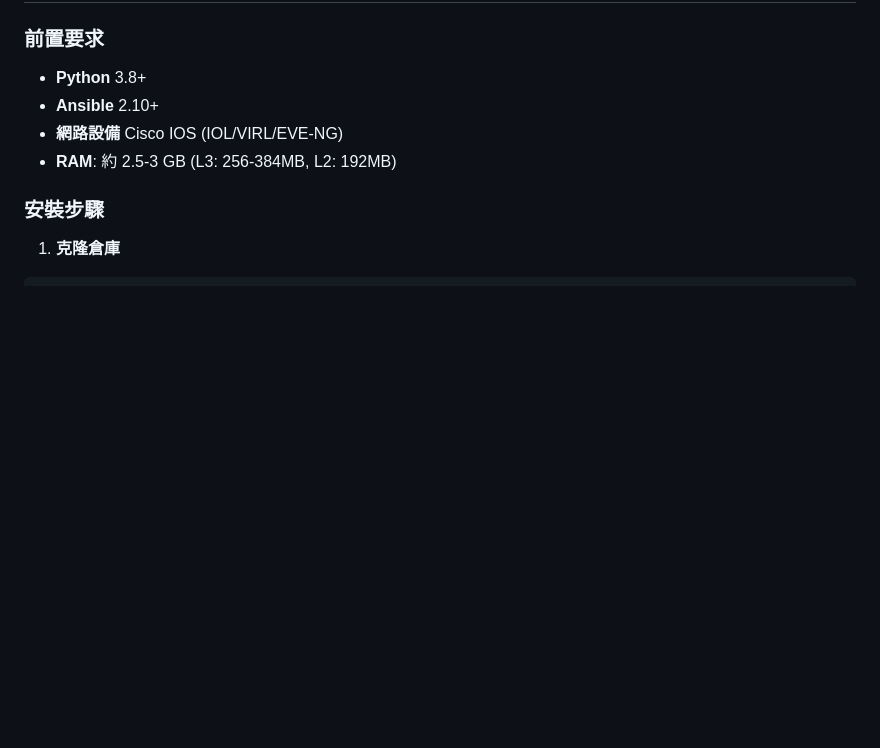
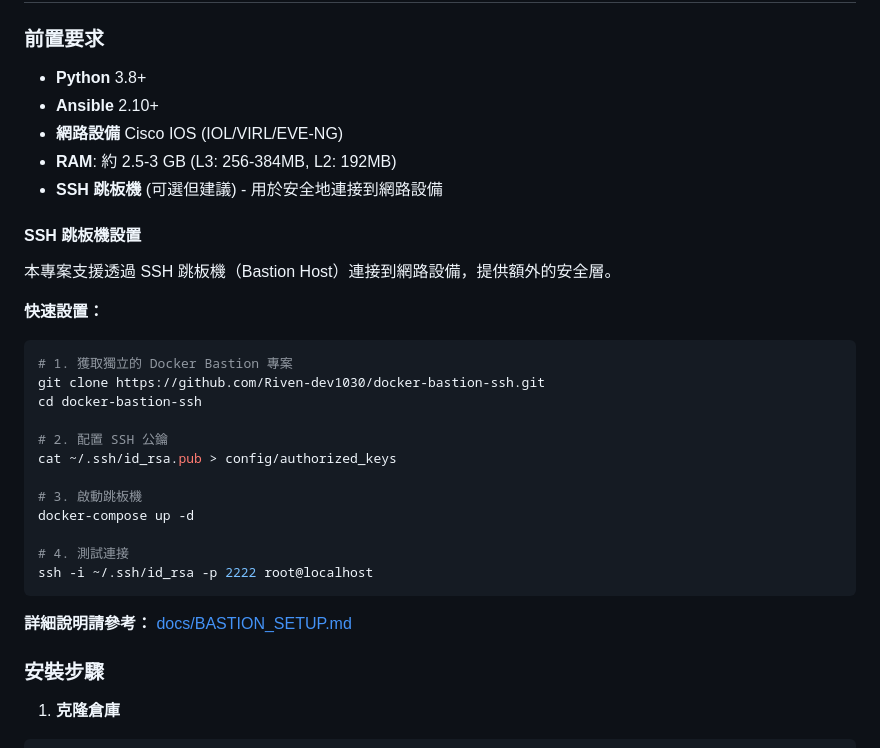
Before and after one commit to Riven-dev1030/ansible_network-lab, a Markdown page: README.md, the part around the change. GitHub-like rendering; blank space fills up the shorter version.

Commit message:
refactor: 將 Docker Bastion 分離為獨立專案
- 新增 docs/BASTION_SETUP.md - SSH 跳板機設置完整指南
- 更新 README.md - 添加 SSH 跳板機前置要求說明
- 指向獨立的 docker-bastion-ssh 專案

Docker Bastion 現在是獨立專案，這樣的架構讓跳板機可以被多個專案重用，
提升模組化和可維護性。

````diff
--- a/README.md
+++ b/README.md
@@ -50,6 +50,30 @@ Tunnel:
 - **Ansible** 2.10+
 - **網路設備** Cisco IOS (IOL/VIRL/EVE-NG)
 - **RAM**: 約 2.5-3 GB (L3: 256-384MB, L2: 192MB)
+- **SSH 跳板機** (可選但建議) - 用於安全地連接到網路設備
+
+#### SSH 跳板機設置
+
+本專案支援透過 SSH 跳板機（Bastion Host）連接到網路設備，提供額外的安全層。
+
+**快速設置：**
+
+```bash
+# 1. 獲取獨立的 Docker Bastion 專案
+git clone https://github.com/Riven-dev1030/docker-bastion-ssh.git
+cd docker-bastion-ssh
+
+# 2. 配置 SSH 公鑰
+cat ~/.ssh/id_rsa.pub > config/authorized_keys
+
+# 3. 啟動跳板機
+docker-compose up -d
+
+# 4. 測試連接
+ssh -i ~/.ssh/id_rsa -p 2222 root@localhost
+```
+
+**詳細說明請參考：** [docs/BASTION_SETUP.md](docs/BASTION_SETUP.md)
 
 ### 安裝步驟
 
````
Also changed, not shown: docs/BASTION_SETUP.md (added, +383 -0 lines).
